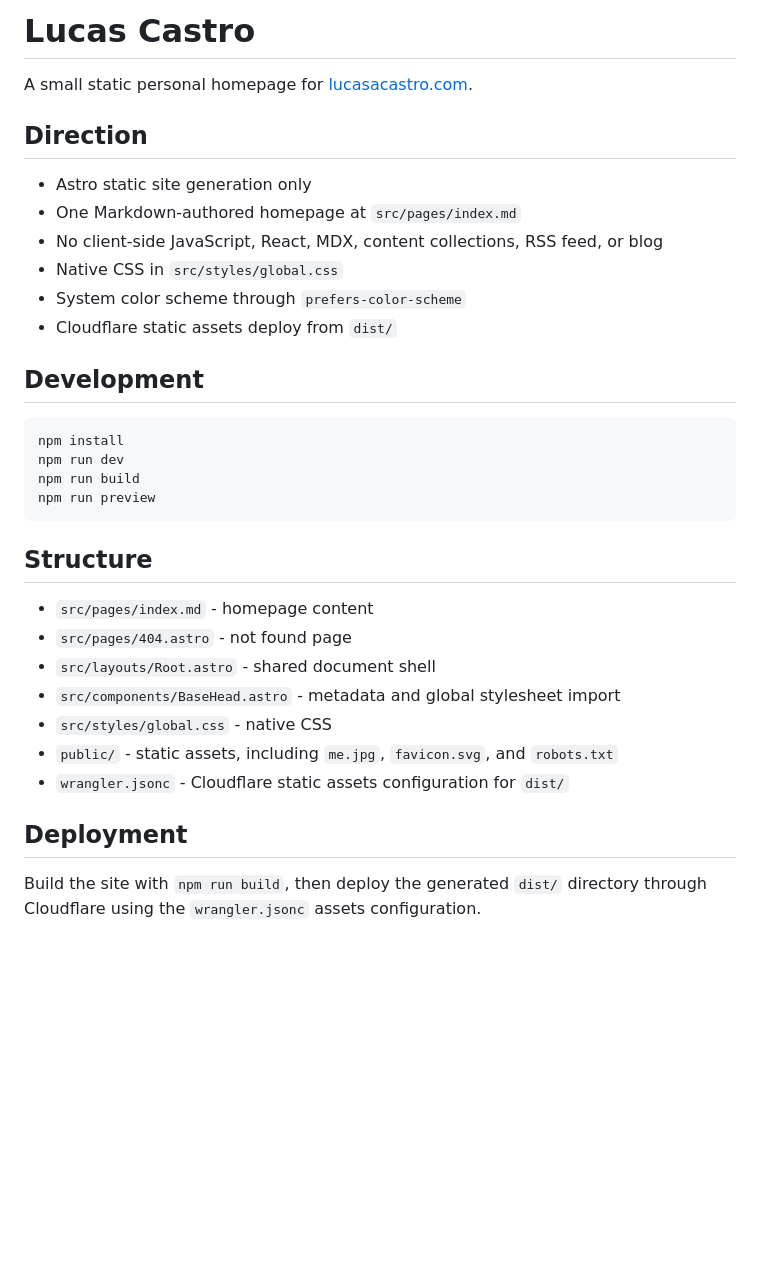
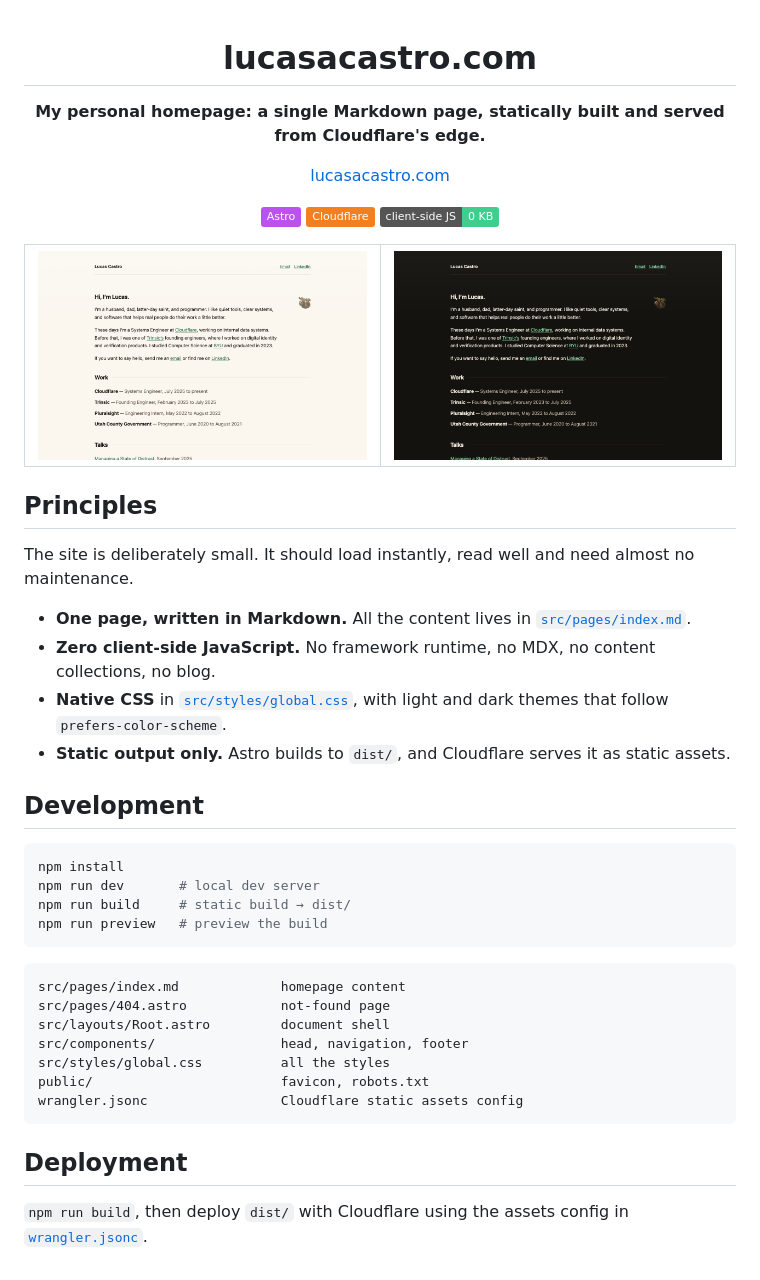
Before and after one commit to lucasamonrc/website, a Markdown page: README.md, the part around the change. Rendered like a GitHub page; pictures changed too: .github/assets/dark.png (added), .github/assets/light.png (added); badges without logos; blank space fills up the shorter version.

Commit message:
docs: refresh README with screenshots, badges and up-to-date details (#3)

````diff
--- a/README.md
+++ b/README.md
@@ -1,35 +1,54 @@
-# Lucas Castro
+<div align="center">
 
-A small static personal homepage for [lucasacastro.com](https://lucasacastro.com).
+# lucasacastro.com
 
-## Direction
+**My personal homepage: a single Markdown page, statically built and served from Cloudflare's edge.**
 
-- Astro static site generation only
-- One Markdown-authored homepage at `src/pages/index.md`
-- No client-side JavaScript, React, MDX, content collections, RSS feed, or blog
-- Native CSS in `src/styles/global.css`
-- System color scheme through `prefers-color-scheme`
-- Cloudflare static assets deploy from `dist/`
+[lucasacastro.com](https://lucasacastro.com)
+
+![Astro](https://img.shields.io/badge/Astro-BC52EE?logo=astro&logoColor=white)
+![Cloudflare](https://img.shields.io/badge/Cloudflare-F38020?logo=cloudflare&logoColor=white)
+![JavaScript](https://img.shields.io/badge/client--side%20JS-0%20KB-3ccf8e)
+
+<table>
+  <tr>
+    <td><img src=".github/assets/light.png" alt="Light theme" /></td>
+    <td><img src=".github/assets/dark.png" alt="Dark theme" /></td>
+  </tr>
+</table>
+
+</div>
+
+## Principles
+
+The site is deliberately small. It should load instantly, read well and need almost no maintenance.
+
+- **One page, written in Markdown.** All the content lives in [`src/pages/index.md`](src/pages/index.md).
+- **Zero client-side JavaScript.** No framework runtime, no MDX, no content collections, no blog.
+- **Native CSS** in [`src/styles/global.css`](src/styles/global.css), with light and dark themes that follow
+  `prefers-color-scheme`.
+- **Static output only.** Astro builds to `dist/`, and Cloudflare serves it as static assets.
 
 ## Development
 
 ```bash
 npm install
-npm run dev
-npm run build
-npm run preview
+npm run dev       # local dev server
+npm run build     # static build → dist/
+npm run preview   # preview the build
 ```
 
-## Structure
-
-- `src/pages/index.md` - homepage content
-- `src/pages/404.astro` - not found page
-- `src/layouts/Root.astro` - shared document shell
-- `src/components/BaseHead.astro` - metadata and global stylesheet import
-- `src/styles/global.css` - native CSS
-- `public/` - static assets, including `me.jpg`, `favicon.svg`, and `robots.txt`
-- `wrangler.jsonc` - Cloudflare static assets configuration for `dist/`
+```
+src/pages/index.md             homepage content
+src/pages/404.astro            not-found page
+src/layouts/Root.astro         document shell
+src/components/                head, navigation, footer
+src/styles/global.css          all the styles
+public/                        favicon, robots.txt
+wrangler.jsonc                 Cloudflare static assets config
+```
 
 ## Deployment
 
-Build the site with `npm run build`, then deploy the generated `dist/` directory through Cloudflare using the `wrangler.jsonc` assets configuration.
+`npm run build`, then deploy `dist/` with Cloudflare using the assets config in
+[`wrangler.jsonc`](wrangler.jsonc).
````
